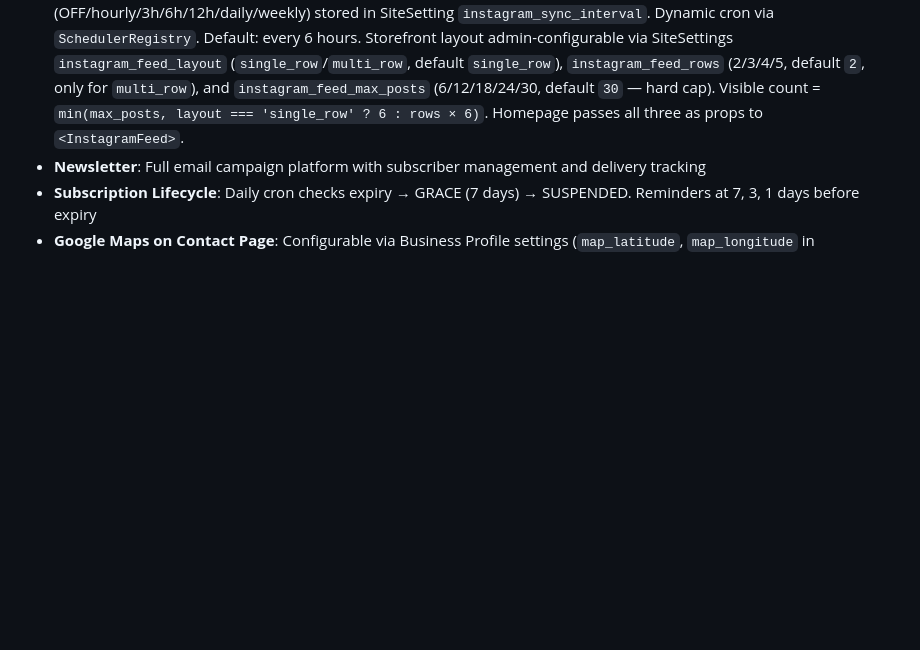
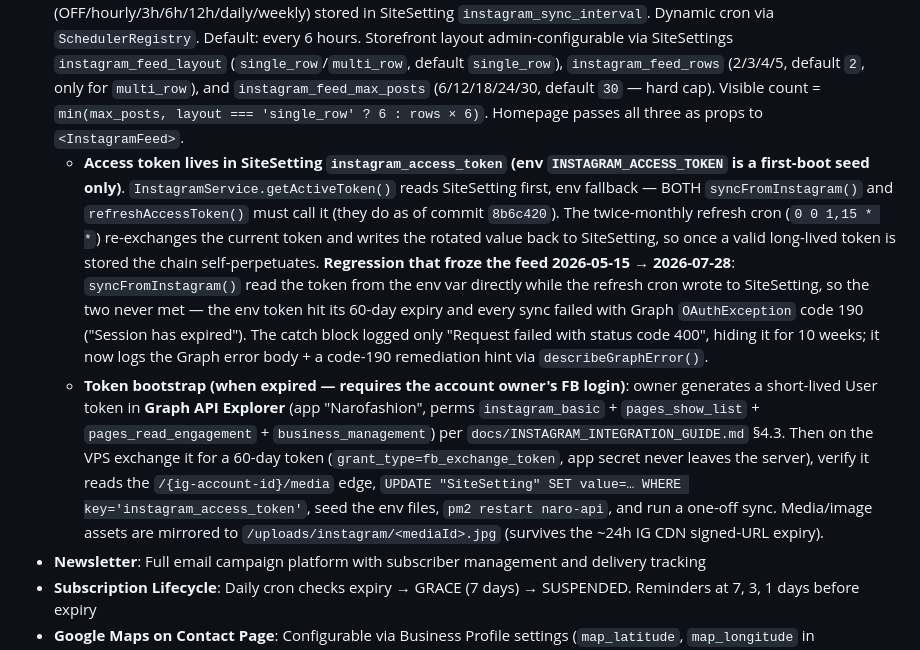
Before and after one commit to rjurio/naro-fashion, a Markdown page: CLAUDE.md, the part around one of its changes. Drawn GitHub-style; blank space fills up the shorter version.

Commit message:
docs: Instagram token-in-SiteSetting + public settings secret-strip
Document the two fixes from the 2026-07-28 frozen-feed incident:

- Instagram Feed section: access token lives in SiteSetting
  instagram_access_token (env is a first-boot seed only); getActiveToken()
  is the read path both sync + refresh MUST use; the 2026-05-15→07-28
  freeze root cause (env/SiteSetting split → OAuthException 190 hidden
  behind a generic 400); and the owner-login token-bootstrap procedure.

- Authentication section: public GET /cms/settings now strips secret-
  valued keys via isSensitiveSettingKey(); rule to name new secret
  settings so the matcher catches them.

Co-Authored-By: Claude Fable 5 <noreply@anthropic.com>

```diff
--- a/CLAUDE.md
+++ b/CLAUDE.md
@@ -87,6 +88,8 @@ GitHub: https://github.com/rjurio/naro-fashion
 - **Customer Events**: Wedding gallery showcases with media, approval workflow
 - **Soft Delete**: Major entities use `deletedAt` field → Recycle Bin in admin
 - **Instagram Feed**: Auto-syncs from Facebook Graph API. Configurable sync interval via admin (OFF/hourly/3h/6h/12h/daily/weekly) stored in SiteSetting `instagram_sync_interval`. Dynamic cron via `SchedulerRegistry`. Default: every 6 hours. Storefront layout admin-configurable via SiteSettings `instagram_feed_layout` (`single_row`/`multi_row`, default `single_row`), `instagram_feed_rows` (2/3/4/5, default `2`, only for `multi_row`), and `instagram_feed_max_posts` (6/12/18/24/30, default `30` — hard cap). Visible count = `min(max_posts, layout === 'single_row' ? 6 : rows × 6)`. Homepage passes all three as props to `<InstagramFeed>`.
+  - **Access token lives in SiteSetting `instagram_access_token` (env `INSTAGRAM_ACCESS_TOKEN` is a first-boot seed only)**. `InstagramService.getActiveToken()` reads SiteSetting first, env fallback — BOTH `syncFromInstagram()` and `refreshAccessToken()` must call it (they do as of commit `8b6c420`). The twice-monthly refresh cron (`0 0 1,15 * *`) re-exchanges the current token and writes the rotated value back to SiteSetting, so once a valid long-lived token is stored the chain self-perpetuates. **Regression that froze the feed 2026-05-15 → 2026-07-28**: `syncFromInstagram()` read the token from the env var directly while the refresh cron wrote to SiteSetting, so the two never met — the env token hit its 60-day expiry and every sync failed with Graph `OAuthException` code 190 ("Session has expired"). The catch block logged only "Request failed with status code 400", hiding it for 10 weeks; it now logs the Graph error body + a code-190 remediation hint via `describeGraphError()`.
+  - **Token bootstrap (when expired — requires the account owner's FB login)**: owner generates a short-lived User token in **Graph API Explorer** (app "Narofashion", perms `instagram_basic` + `pages_show_list` + `pages_read_engagement` + `business_management`) per `docs/INSTAGRAM_INTEGRATION_GUIDE.md` §4.3. Then on the VPS exchange it for a 60-day token (`grant_type=fb_exchange_token`, app secret never leaves the server), verify it reads the `/{ig-account-id}/media` edge, `UPDATE "SiteSetting" SET value=… WHERE key='instagram_access_token'`, seed the env files, `pm2 restart naro-api`, and run a one-off sync. Media/image assets are mirrored to `/uploads/instagram/<mediaId>.jpg` (survives the ~24h IG CDN signed-URL expiry).
 - **Newsletter**: Full email campaign platform with subscriber management and delivery tracking
 - **Subscription Lifecycle**: Daily cron checks expiry → GRACE (7 days) → SUSPENDED. Reminders at 7, 3, 1 days before expiry
 - **Google Maps on Contact Page**: Configurable via Business Profile settings (`map_latitude`, `map_longitude` in SiteSetting). Admin can enter coordinates manually or auto-detect via browser geolocation. Storefront contact page shows embedded Google Map only when valid coordinates exist. Validation: lat -90..90, lng -180..180, minimum 2 decimal places, both required if either set.
```
Also changed, not shown: other parts of CLAUDE.md (+1 -0 lines).
